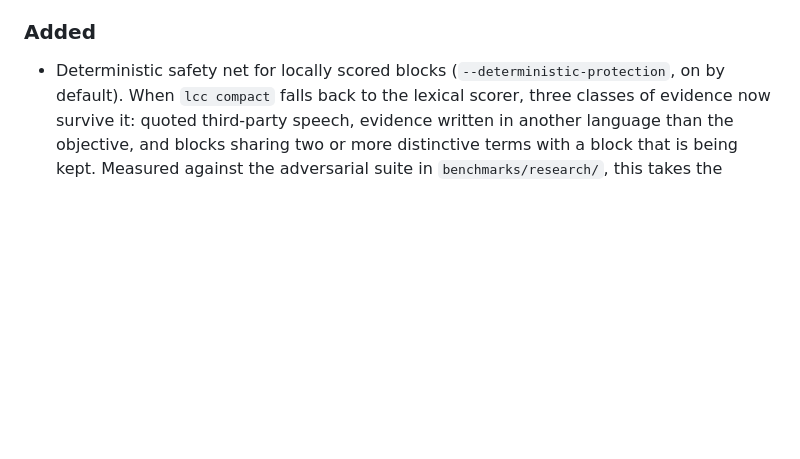
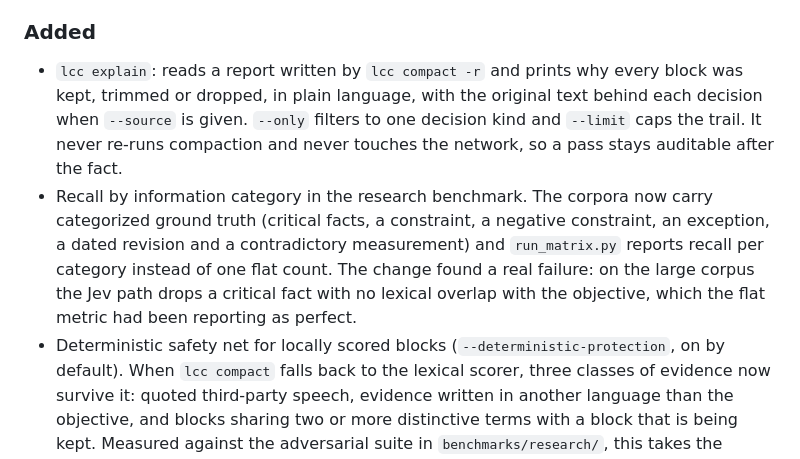
Before and after one commit to lucasmartins-ai/lcc, a Markdown page: CHANGELOG.md, the part around the change. GitHub-like rendering; blank space fills up the shorter version.

```diff
--- a/CHANGELOG.md
+++ b/CHANGELOG.md
@@ -75,6 +75,17 @@ All notable changes to this project are documented here. The format is based on
 
 ### Added
 
+- `lcc explain`: reads a report written by `lcc compact -r` and prints why every block was kept,
+  trimmed or dropped, in plain language, with the original text behind each decision when
+  `--source` is given. `--only` filters to one decision kind and `--limit` caps the trail. It
+  never re-runs compaction and never touches the network, so a pass stays auditable after the
+  fact.
+- Recall by information category in the research benchmark. The corpora now carry categorized
+  ground truth (critical facts, a constraint, a negative constraint, an exception, a dated
+  revision and a contradictory measurement) and `run_matrix.py` reports recall per category
+  instead of one flat count. The change found a real failure: on the large corpus the Jev path
+  drops a critical fact with no lexical overlap with the objective, which the flat metric had
+  been reporting as perfect.
 - Deterministic safety net for locally scored blocks (`--deterministic-protection`, on by
   default). When `lcc compact` falls back to the lexical scorer, three classes of evidence now
   survive it: quoted third-party speech, evidence written in another language than the
```
Also changed, not shown: README.md (+45 -7 lines).
